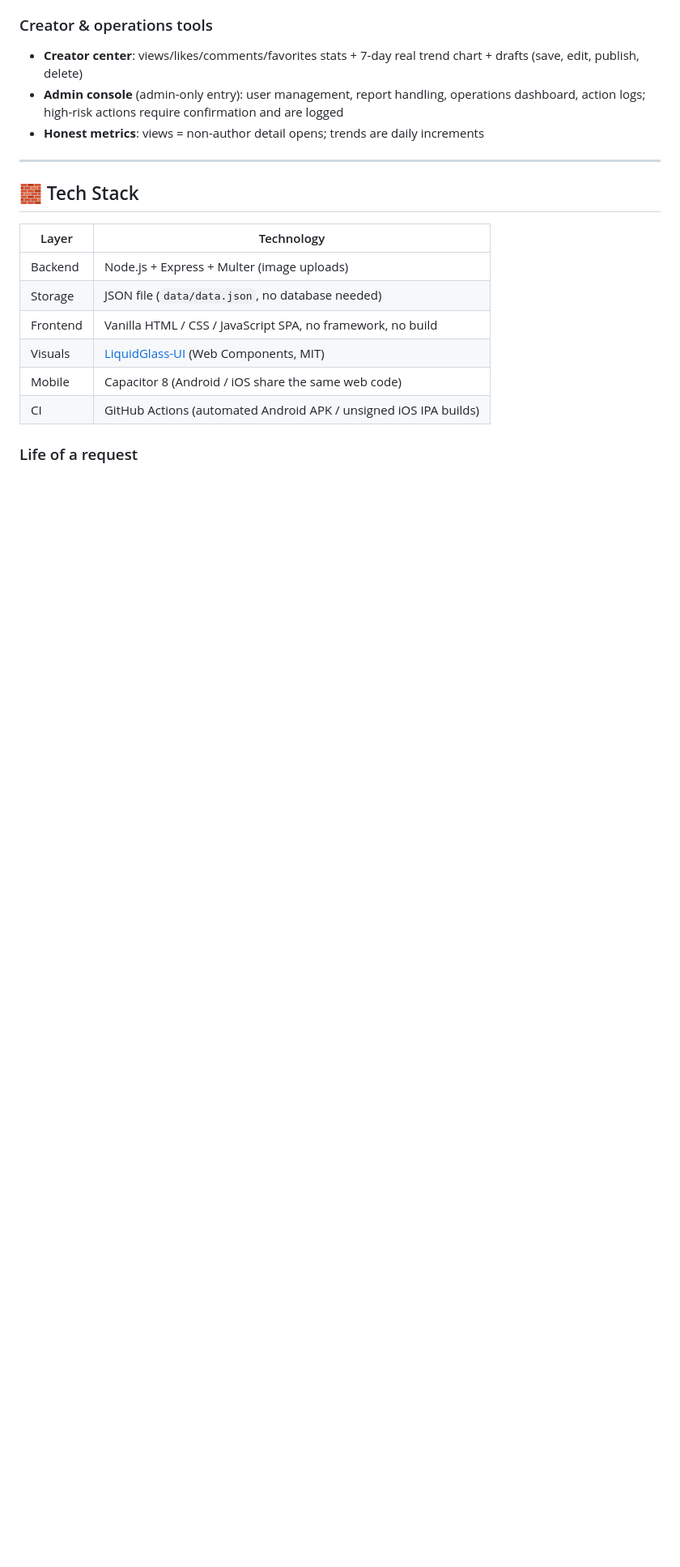
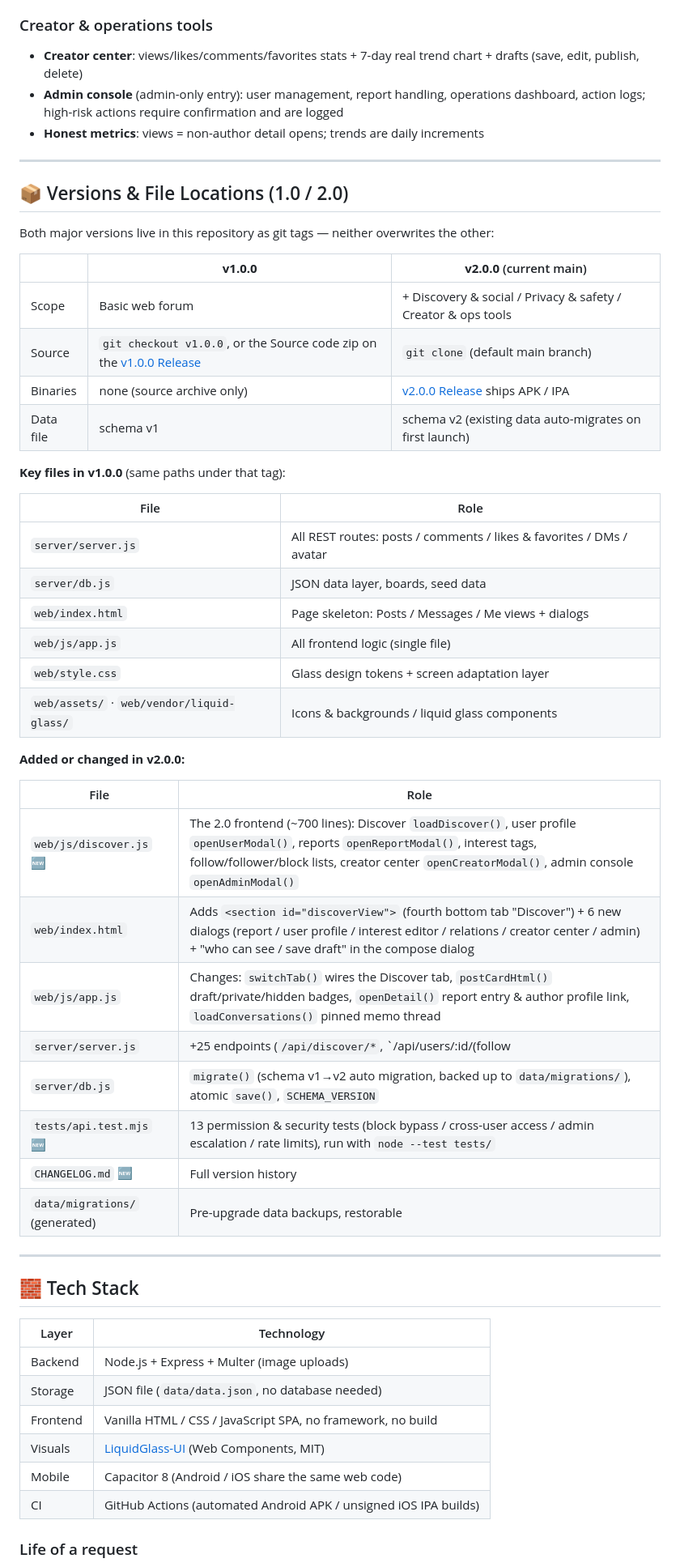
Before and after one commit to adragonhope97-pixel/DGChat, a Markdown page: README.en.md, the part around the change. Shown at 81% size. Rendered like a GitHub page; blank space fills up the shorter version.

Commit message:
docs: 新增版本说明与文件定位（英文版）

```diff
--- a/README.en.md
+++ b/README.en.md
@@ -62,6 +62,43 @@
 - **Creator center**: views/likes/comments/favorites stats + 7-day real trend chart + drafts (save, edit, publish, delete)
 - **Admin console** (admin-only entry): user management, report handling, operations dashboard, action logs; high-risk actions require confirmation and are logged
 - **Honest metrics**: views = non-author detail opens; trends are daily increments
+
+---
+
+## 📦 Versions & File Locations (1.0 / 2.0)
+
+Both major versions live in this repository as git tags — neither overwrites the other:
+
+| | **v1.0.0** | **v2.0.0** (current main) |
+| --- | --- | --- |
+| Scope | Basic web forum | + Discovery & social / Privacy & safety / Creator & ops tools |
+| Source | `git checkout v1.0.0`, or the Source code zip on the [v1.0.0 Release](https://github.com/adragonhope97-pixel/DGChat/releases/tag/v1.0.0) | `git clone` (default main branch) |
+| Binaries | none (source archive only) | [v2.0.0 Release](https://github.com/adragonhope97-pixel/DGChat/releases/tag/v2.0.0) ships APK / IPA |
+| Data file | schema v1 | schema v2 (existing data auto-migrates on first launch) |
+
+**Key files in v1.0.0** (same paths under that tag):
+
+| File | Role |
+| --- | --- |
+| `server/server.js` | All REST routes: posts / comments / likes & favorites / DMs / avatar |
+| `server/db.js` | JSON data layer, boards, seed data |
+| `web/index.html` | Page skeleton: Posts / Messages / Me views + dialogs |
+| `web/js/app.js` | All frontend logic (single file) |
+| `web/style.css` | Glass design tokens + screen adaptation layer |
+| `web/assets/` · `web/vendor/liquid-glass/` | Icons & backgrounds / liquid glass components |
+
+**Added or changed in v2.0.0:**
+
+| File | Role |
+| --- | --- |
+| `web/js/discover.js` 🆕 | The 2.0 frontend (~700 lines): Discover `loadDiscover()`, user profile `openUserModal()`, reports `openReportModal()`, interest tags, follow/follower/block lists, creator center `openCreatorModal()`, admin console `openAdminModal()` |
+| `web/index.html` | Adds `<section id="discoverView">` (fourth bottom tab "Discover") + 6 new dialogs (report / user profile / interest editor / relations / creator center / admin) + "who can see / save draft" in the compose dialog |
+| `web/js/app.js` | Changes: `switchTab()` wires the Discover tab, `postCardHtml()` draft/private/hidden badges, `openDetail()` report entry & author profile link, `loadConversations()` pinned memo thread |
+| `server/server.js` | +25 endpoints (`/api/discover/*`, `/api/users/:id/(follow|block)`, `/api/reports`, `/api/me/creator`, `/api/admin/*`); permission core near the top: `canViewPost()` (unified visibility check), `blockedPair()`, `requireAdmin()`, `rateLimit()` |
+| `server/db.js` | `migrate()` (schema v1→v2 auto migration, backed up to `data/migrations/`), atomic `save()`, `SCHEMA_VERSION` |
+| `tests/api.test.mjs` 🆕 | 13 permission & security tests (block bypass / cross-user access / admin escalation / rate limits), run with `node --test tests/` |
+| `CHANGELOG.md` 🆕 | Full version history |
+| `data/migrations/` (generated) | Pre-upgrade data backups, restorable |
 
 ---
 
```
